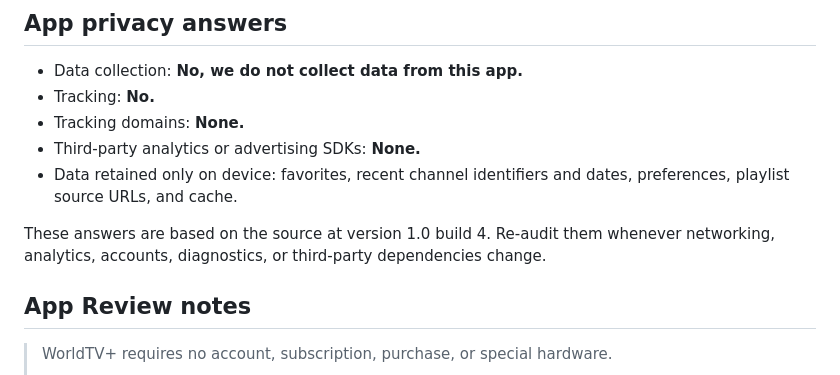
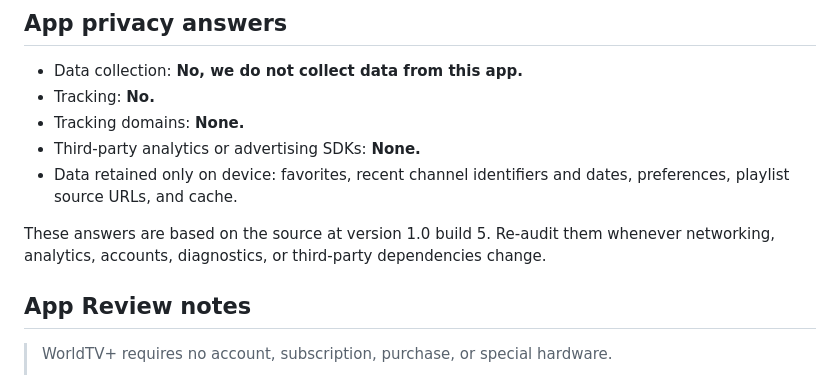
Before and after one commit to HerniRG/WorldTV, a Markdown page: docs/APP_STORE_METADATA.md, the part around the change. Drawn GitHub-style.

Commit message:
Update App Store metadata for build 5

```diff
--- a/docs/APP_STORE_METADATA.md
+++ b/docs/APP_STORE_METADATA.md
@@ -93,7 +93,7 @@ This document is the copy-ready source for the first App Store Connect record. R
 - Third-party analytics or advertising SDKs: **None.**
 - Data retained only on device: favorites, recent channel identifiers and dates, preferences, playlist source URLs, and cache.
 
-These answers are based on the source at version 1.0 build 4. Re-audit them whenever networking, analytics, accounts, diagnostics, or third-party dependencies change.
+These answers are based on the source at version 1.0 build 5. Re-audit them whenever networking, analytics, accounts, diagnostics, or third-party dependencies change.
 
 ## App Review notes
 
```
